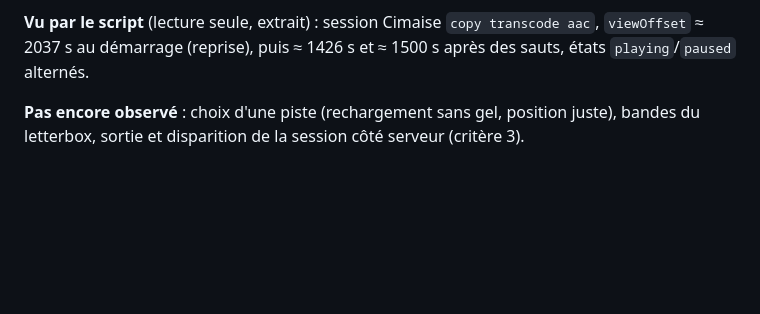
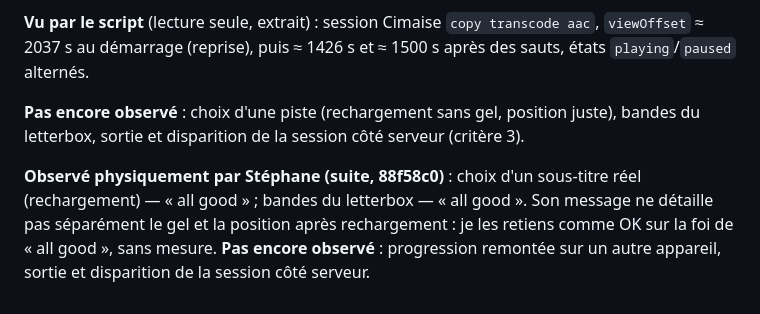
Before and after one commit to Xhelliom/cimaise, a Markdown page: docs/plex-audit.md, the part around the change. Drawn GitHub-style; blank space fills up the shorter version.

Commit message:
Essai DTS sur 88f58c0 : sous-titre (rechargement) et letterbox observés par Stéphane
Co-Authored-By: Claude Sonnet 5.5 <noreply@anthropic.com>

```diff
--- a/docs/plex-audit.md
+++ b/docs/plex-audit.md
@@ -165,3 +165,6 @@ SDK : `install completed`, app présente, `launched` (ne prouve pas l'affichage)
 **Vu par le script** (lecture seule, extrait) : session Cimaise `copy transcode aac`, `viewOffset` ≈ 2037 s au démarrage (reprise), puis ≈ 1426 s et ≈ 1500 s après des sauts, états `playing`/`paused` alternés.
 
 **Pas encore observé** : choix d'une piste (rechargement sans gel, position juste), bandes du letterbox, sortie et disparition de la session côté serveur (critère 3).
+
+**Observé physiquement par Stéphane (suite, 88f58c0)** : choix d'un sous-titre réel (rechargement) — « all good » ; bandes du letterbox — « all good ». Son message ne détaille pas séparément le gel et la position après rechargement : je les retiens comme OK sur la foi de « all good », sans mesure.
+**Pas encore observé** : progression remontée sur un autre appareil, sortie et disparition de la session côté serveur.
```
